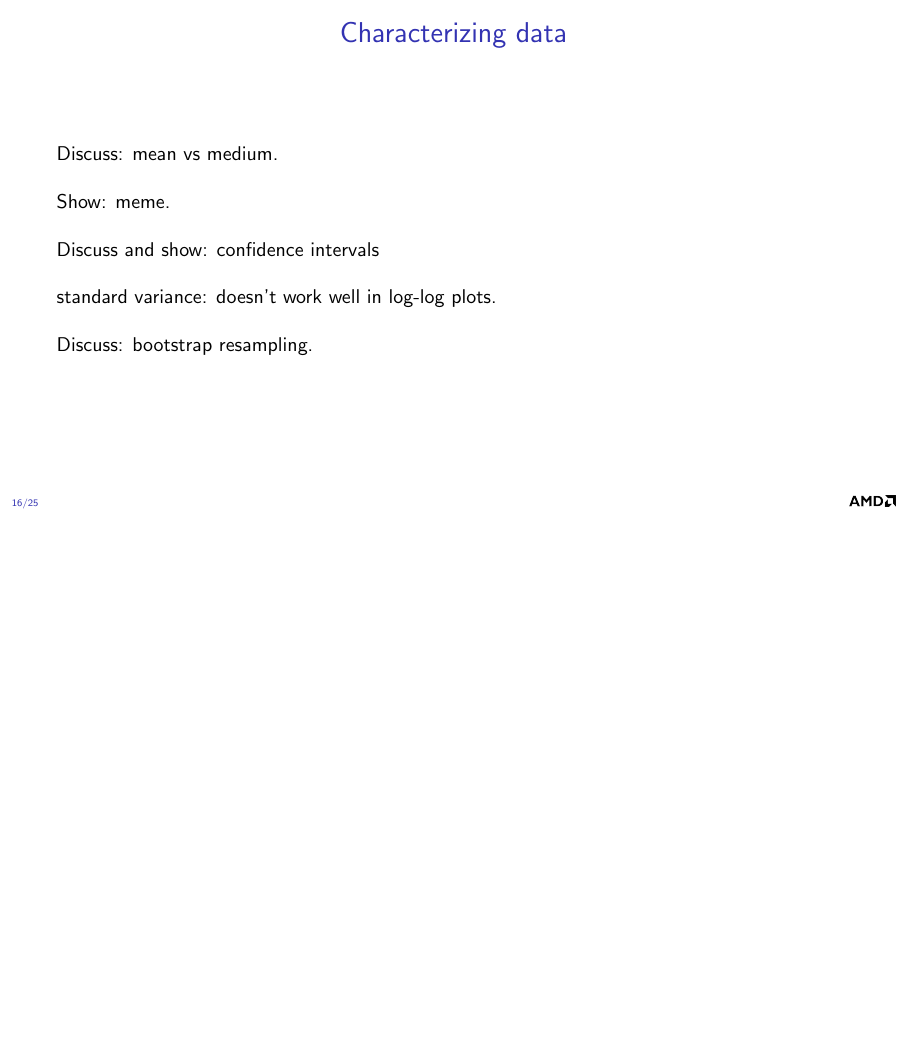
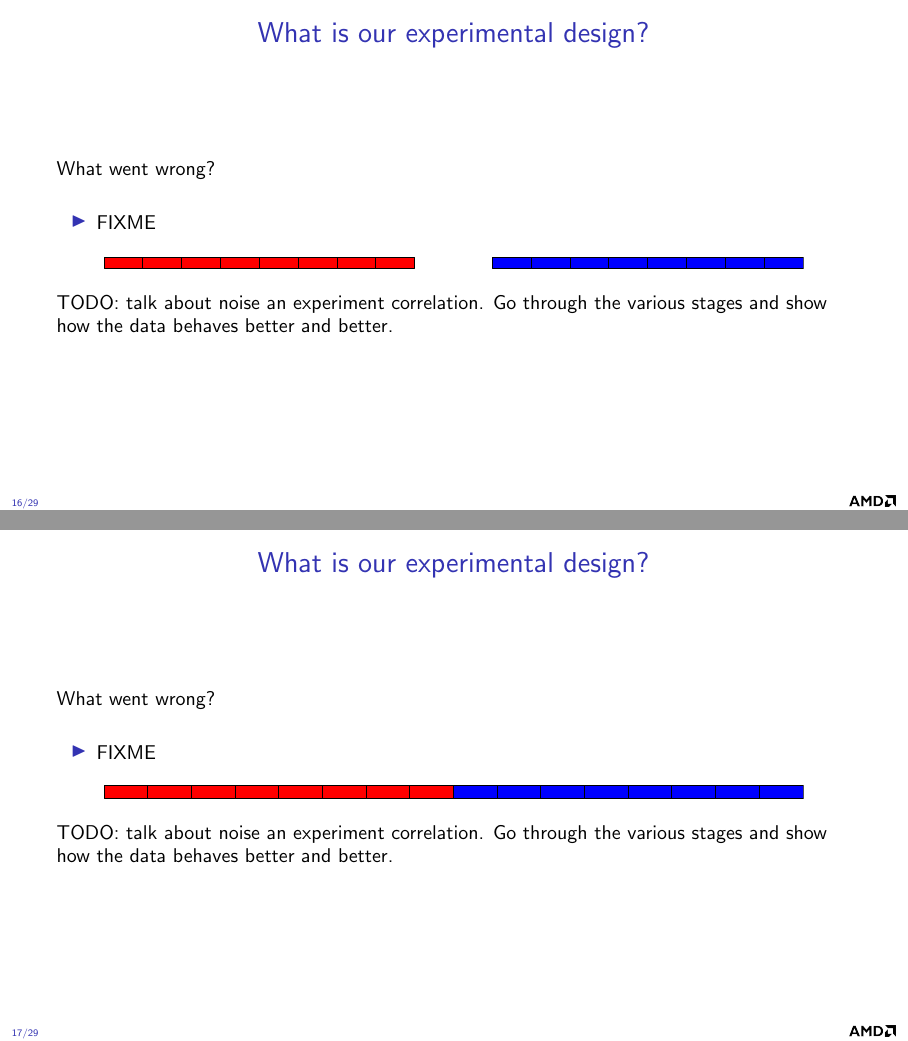
Before and after one commit to faraaz-bot/memory-testing, LaTeX slides (docs/stats/stats.tex): page 16 of 25 before the commit and pages 16 and 17 of 29 after it, the two joined at a grey line, the shorter picture padded with empty space. Compiled offline with pdfLaTeX.

Commit message:
Add asy figures for experimental stats design.

```diff
--- a/docs/stats/stats.tex
+++ b/docs/stats/stats.tex
@@ -472,4 +472,6 @@ basicstyle=\ttfamily\small,
 \end{frame}
 
 \begin{frame}
-    \frametitle{Characterizing data}
+    \frametitle{What is our experimental design?}
+
+    What went wrong?
@@ -481,0 +497,45 @@ basicstyle=\ttfamily\small,
+\begin{frame}
+    \frametitle{What is our experimental design?}
+
+    What went wrong?
+
+    \bigskip
+
+    \begin{itemize}
+    \item FIXME
+    \end{itemize}
+
+    \begin{center}
+      \includegraphics[]{asy/sep.pdf}
+    \end{center}
+
+    TODO: talk about noise an experiment correlation.  Go through the
+    various stages and show how the data behaves better and better.
+
+\end{frame}
+
+
+\begin{frame}
+    \frametitle{What is our experimental design?}
+
+    What went wrong?
+
+    \bigskip
+
+    \begin{itemize}
+    \item FIXME
+    \end{itemize}
+
+    \begin{center}
+      \includegraphics[]{asy/seq.pdf}
+    \end{center}
+
+    TODO: talk about noise an experiment correlation.  Go through the
+    various stages and show how the data behaves better and better.
+
+\end{frame}
+
+\begin{frame}
+    \frametitle{What is our experimental design?}
+
+    What went wrong?
@@ -481,0 +553,9 @@ basicstyle=\ttfamily\small,
+    TODO: talk about noise an experiment correlation.  Go through the
+    various stages and show how the data behaves better and better.
+
+\end{frame}
+
+\begin{frame}
+    \frametitle{What is our experimental design?}
+
+    What went wrong?
@@ -482,3 +573,7 @@ basicstyle=\ttfamily\small,
+    TODO: talk about noise an experiment correlation.  Go through the
+    various stages and show how the data behaves better and better.
+
+\end{frame}
 
 \begin{frame}
     \frametitle{Characterizing data}
```
Also changed, not shown: docs/stats/asy/alt.pdf (added), docs/stats/asy/ran.pdf (added), docs/stats/asy/sep.pdf (added), docs/stats/asy/seq.pdf (added), docs/stats/stats.tex (35 more changed lines), 4 other files.
